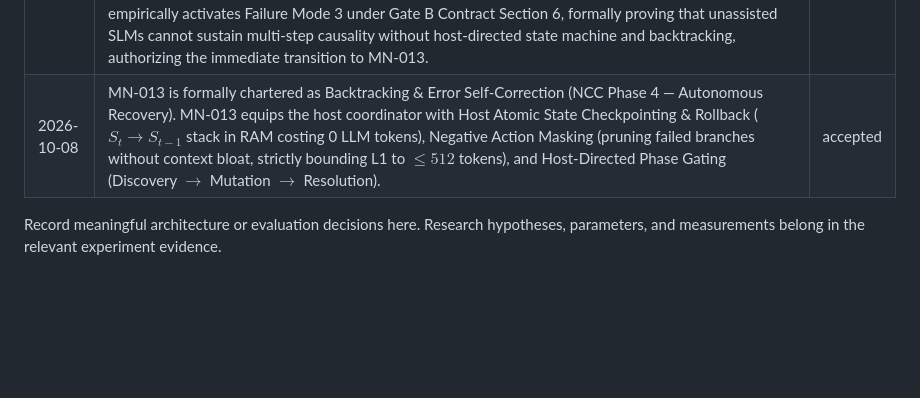
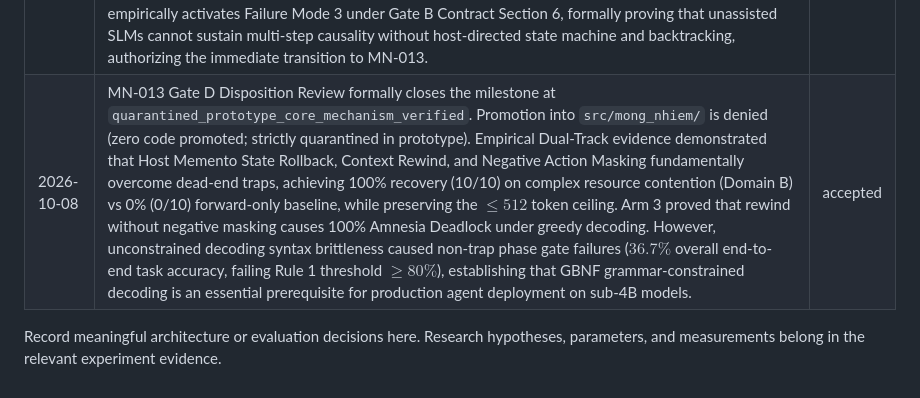
Before and after one commit to AnhDucwcs/mong-nhiem, a Markdown page: research/decisions/decisions.md, the part around the change. GitHub-like rendering; blank space fills up the shorter version.

```diff
--- a/research/decisions/decisions.md
+++ b/research/decisions/decisions.md
@@ -29,6 +29,6 @@
 | 2026-10-03 | MN-011 Gate D Disposition synthesizes the Effective Context Capacity Frontier under scaffolding assistance: empirically confirms the Budget Frontier Saturation ($H_1$) where $B^* \approx 512$ is the optimal capacity-efficiency peak, validates 100% causal reachability restoration ($H_2$) on ECC-007 (16/16 vs 4/16 raw), and confirms conversion efficiency superiority ($H_3$, $\eta_{512} = 0.139$ vs $\eta_{\text{raw}} = 0.0023$). Transition to MN-012 Tool & Memory Integration is authorized. | accepted |
 | 2026-10-03 | `Qwen3.5-2B-Q4_K_M` is formally designated as the Primary Research Subject for Mộng Nhiễm forward development (MN-012+). Empirical evidence established its 100% downstream accuracy, sub-second latency (471 ms), and minimal memory footprint (1.4 GB) under host scaffolding. `Llama-3.2-3B-Instruct` and `Qwen3-4B` are relegated strictly to secondary verification and cross-model generalization baselines. | accepted |
 | 2026-10-08 | MN-012 Gate D Disposition Review formally closes the milestone at `pivoting_gate_activated_failure_mode_3`. Promotion into `src/mong_nhiem/` is denied (zero code promoted; strictly quarantined in prototype). Dual-Track evidence confirmed that Host State Store, Dual-Tier Memory Partitioning, and Invariant Checker operate deterministically at 100% (60/60) on Track 1, while on Track 2 lightweight models (<4B) achieve 100% action grammar validity under minimal Ponytail grounding but exhibit Goal Divergence (Premature Resolution & lack of autonomous error recovery). This empirically activates Failure Mode 3 under Gate B Contract Section 6, formally proving that unassisted SLMs cannot sustain multi-step causality without host-directed state machine and backtracking, authorizing the immediate transition to MN-013. | accepted |
-| 2026-10-08 | MN-013 is formally chartered as Backtracking & Error Self-Correction (NCC Phase 4 — Autonomous Recovery). MN-013 equips the host coordinator with Host Atomic State Checkpointing & Rollback ($S_t \rightarrow S_{t-1}$ stack in RAM costing 0 LLM tokens), Negative Action Masking (pruning failed branches without context bloat, strictly bounding L1 to $\le 512$ tokens), and Host-Directed Phase Gating (Discovery $\rightarrow$ Mutation $\rightarrow$ Resolution). | accepted |
+| 2026-10-08 | MN-013 Gate D Disposition Review formally closes the milestone at `quarantined_prototype_core_mechanism_verified`. Promotion into `src/mong_nhiem/` is denied (zero code promoted; strictly quarantined in prototype). Empirical Dual-Track evidence demonstrated that Host Memento State Rollback, Context Rewind, and Negative Action Masking fundamentally overcome dead-end traps, achieving 100% recovery (10/10) on complex resource contention (Domain B) vs 0% (0/10) forward-only baseline, while preserving the $\le 512$ token ceiling. Arm 3 proved that rewind without negative masking causes 100% Amnesia Deadlock under greedy decoding. However, unconstrained decoding syntax brittleness caused non-trap phase gate failures ($36.7\%$ overall end-to-end task accuracy, failing Rule 1 threshold $\ge 80\%$), establishing that GBNF grammar-constrained decoding is an essential prerequisite for production agent deployment on sub-4B models. | accepted |
 
 Record meaningful architecture or evaluation decisions here. Research hypotheses, parameters, and measurements belong in the relevant experiment evidence.
```
Also changed, not shown: research/current-state.md (+33 -5 lines), 1 other file.
